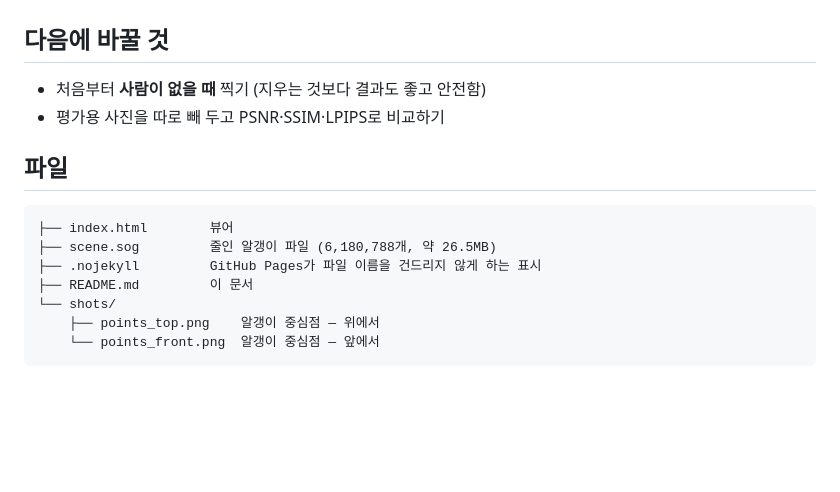
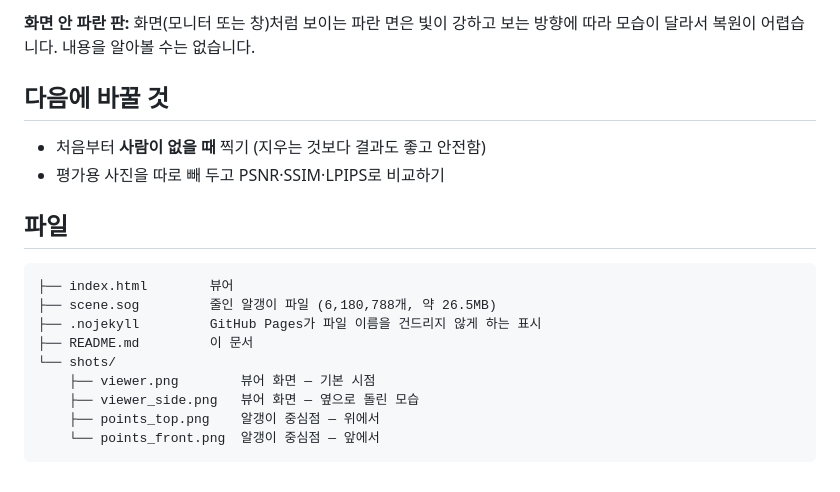
Before and after one commit to flyjay-phx/room-3d, a Markdown page: README.md, the part around one of its changes. GitHub-like rendering; blank space fills up the shorter version.

````diff
--- a/README.md
+++ b/README.md
@@ -88,4 +88,5 @@ three.js + Spark, 빌드 없이 `index.html` 하나로 엽니다. 회전·확대
 
+**화면 안 파란 판:** 화면(모니터 또는 창)처럼 보이는 파란 면은 빛이 강하고 보는 방향에 따라 모습이 달라서 복원이 어렵습니다. 내용을 알아볼 수는 없습니다.
 ## 다음에 바꿀 것
 
 - 처음부터 **사람이 없을 때** 찍기 (지우는 것보다 결과도 좋고 안전함)
@@ -99,6 +100,8 @@ three.js + Spark, 빌드 없이 `index.html` 하나로 엽니다. 회전·확대
 ├── .nojekyll         GitHub Pages가 파일 이름을 건드리지 않게 하는 표시
 ├── README.md         이 문서
 └── shots/
+    ├── viewer.png        뷰어 화면 — 기본 시점
+    ├── viewer_side.png   뷰어 화면 — 옆으로 돌린 모습
     ├── points_top.png    알갱이 중심점 — 위에서
     └── points_front.png  알갱이 중심점 — 앞에서
 ```
````
Also changed, not shown: other parts of README.md (+10 -10 lines), shots/viewer.png (added), shots/viewer_side.png (added).
